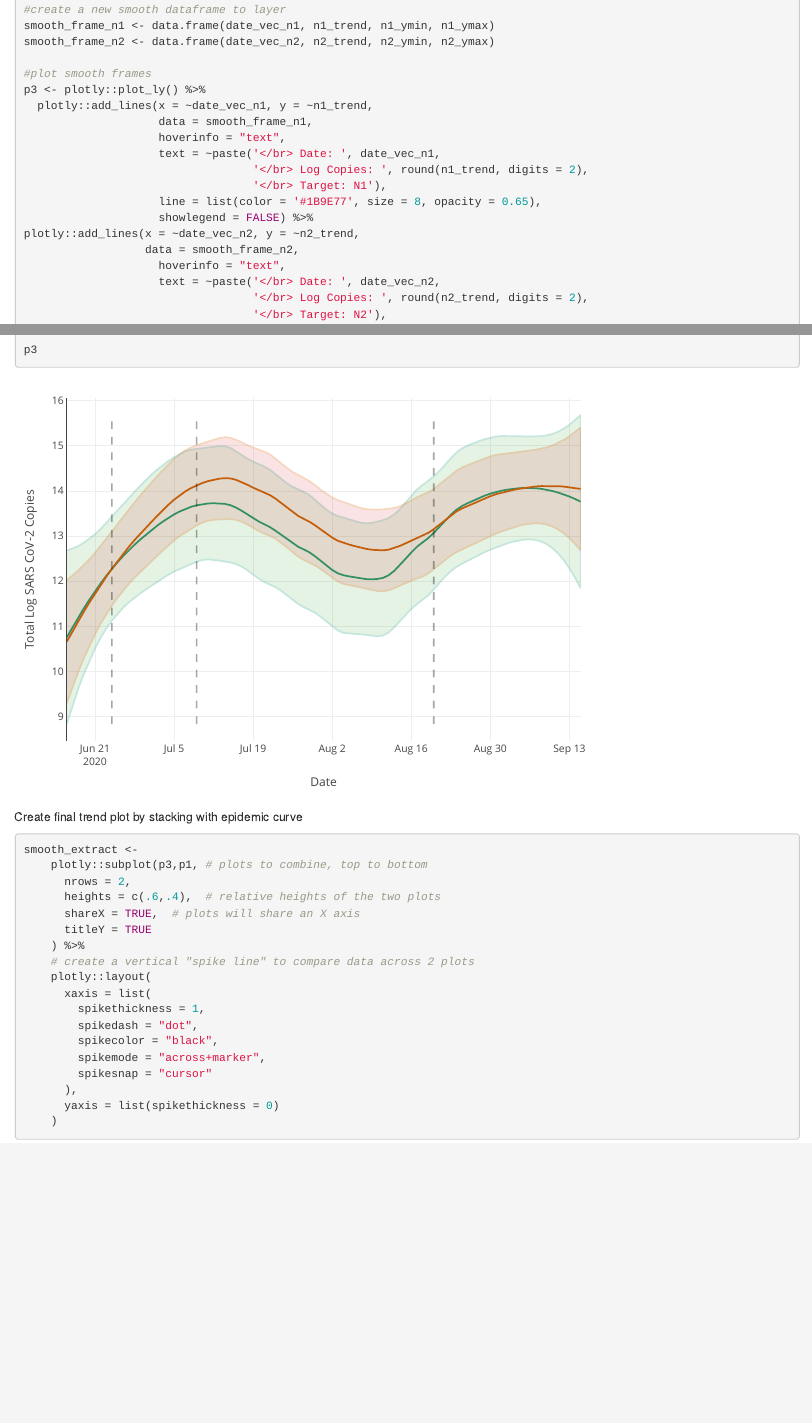
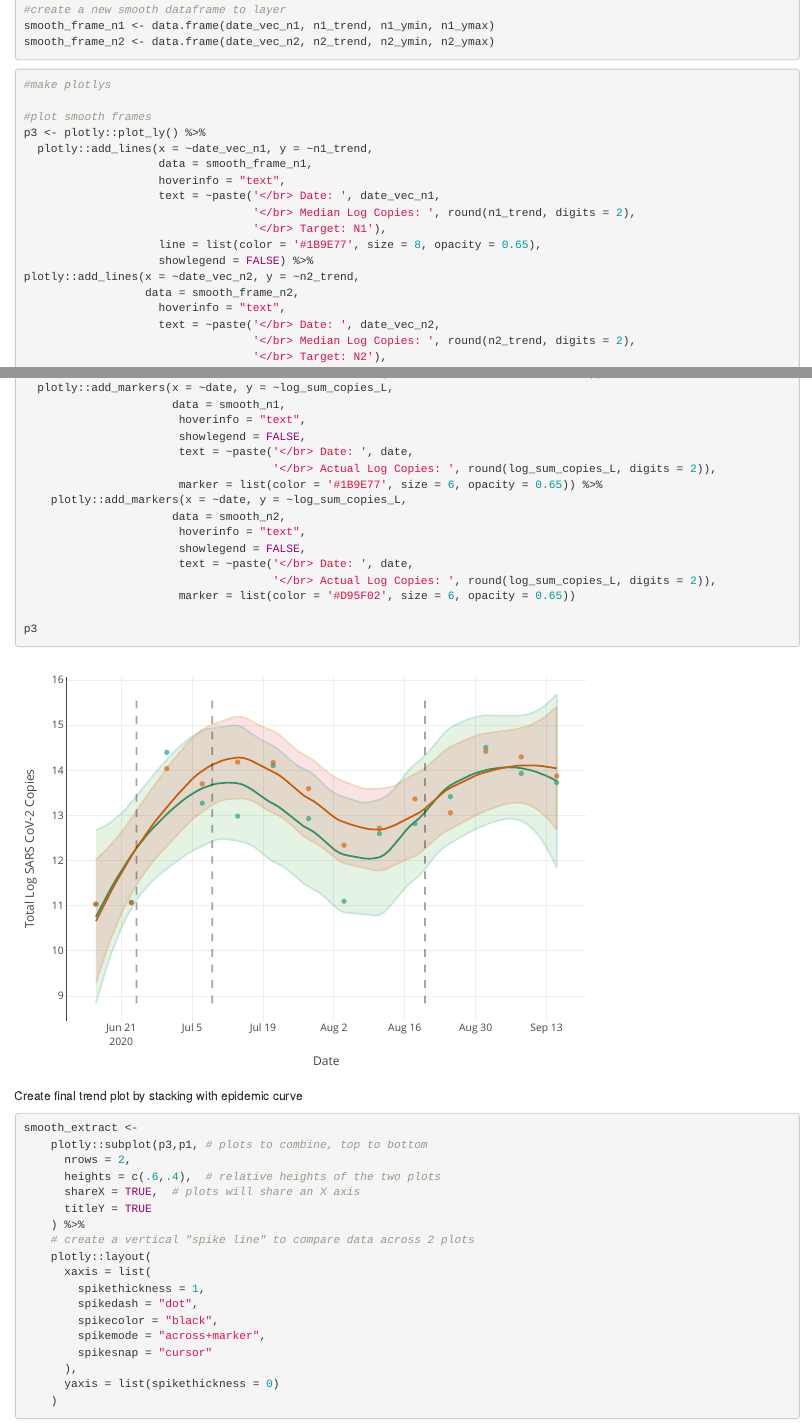
Before and after one commit to williamnorfolk/tester_site, an R Markdown document (covid_wastewater_analysis.Rmd): the page in a window 1100 px wide, from 8620 px down, and a second part further down, joined at a grey line. Rendered offline with R 4.5, knitr and Pandoc, with nearby package versions.

Commit message:
actual data layer

````diff
--- a/covid_wastewater_analysis.Rmd
+++ b/covid_wastewater_analysis.Rmd
@@ -237,13 +237,18 @@ date_vec_n2 <- work_n2$date
 smooth_frame_n1 <- data.frame(date_vec_n1, n1_trend, n1_ymin, n1_ymax)
 smooth_frame_n2 <- data.frame(date_vec_n2, n2_trend, n2_ymin, n2_ymax)
 
+```
+
+```{r}
+#make plotlys
+
 #plot smooth frames
 p3 <- plotly::plot_ly() %>%
   plotly::add_lines(x = ~date_vec_n1, y = ~n1_trend,
                     data = smooth_frame_n1,
                     hoverinfo = "text",
                     text = ~paste('</br> Date: ', date_vec_n1,
-                                  '</br> Log Copies: ', round(n1_trend, digits = 2),
+                                  '</br> Median Log Copies: ', round(n1_trend, digits = 2),
                                   '</br> Target: N1'),
                     line = list(color = '#1B9E77', size = 8, opacity = 0.65),
                     showlegend = FALSE) %>%
@@ -251,7 +256,7 @@ plotly::add_lines(x = ~date_vec_n2, y = ~n2_trend,
                   data = smooth_frame_n2,
                     hoverinfo = "text",
                     text = ~paste('</br> Date: ', date_vec_n2,
-                                  '</br> Log Copies: ', round(n2_trend, digits = 2),
+                                  '</br> Median Log Copies: ', round(n2_trend, digits = 2),
                                   '</br> Target: N2'),
                     line = list(color = '#D95F02', size = 8, opacity = 0.65),
                     showlegend = FALSE) %>%
@@ -308,7 +313,21 @@ plotly::add_ribbons(x ~date_vec_n2, ymin = ~n2_ymin, ymax = ~n2_ymax,
                                           hoverinfo = "text",
                                           text = "Classes Begin",
                                           showlegend = FALSE,
-                                          line = list(color = "black", dash = "dash"))
+                                          line = list(color = "black", dash = "dash")) %>%
+  plotly::add_markers(x = ~date, y = ~log_sum_copies_L,
+                      data = smooth_n1,
+                       hoverinfo = "text",
+                       showlegend = FALSE,
+                       text = ~paste('</br> Date: ', date,
+                                     '</br> Actual Log Copies: ', round(log_sum_copies_L, digits = 2)),
+                       marker = list(color = '#1B9E77', size = 6, opacity = 0.65)) %>%
+    plotly::add_markers(x = ~date, y = ~log_sum_copies_L,
+                      data = smooth_n2,
+                       hoverinfo = "text",
+                       showlegend = FALSE,
+                       text = ~paste('</br> Date: ', date,
+                                     '</br> Actual Log Copies: ', round(log_sum_copies_L, digits = 2)),
+                       marker = list(color = '#D95F02', size = 6, opacity = 0.65))
 
 p3
 ```
````
Also changed, not shown: plotly_fig.html, plotly_fig.rda, smooth_extract.rda.
